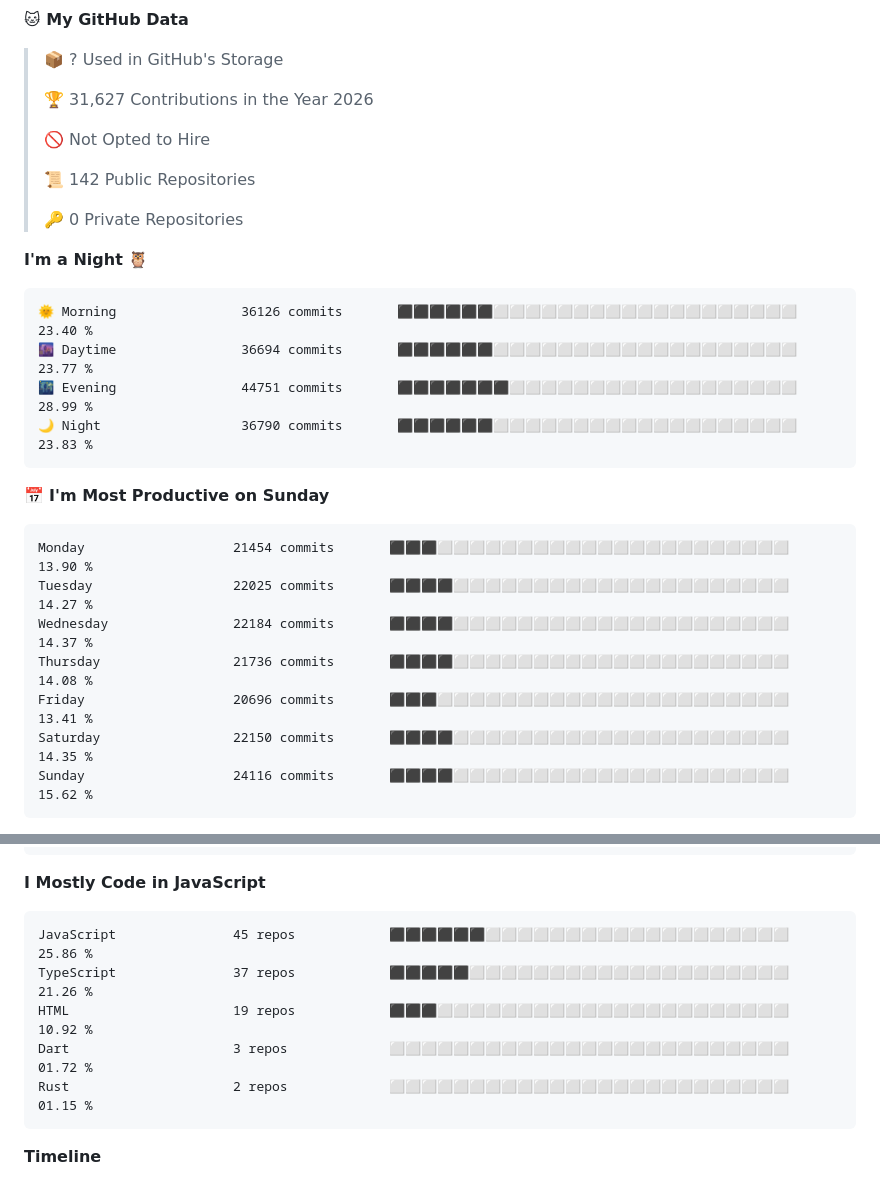
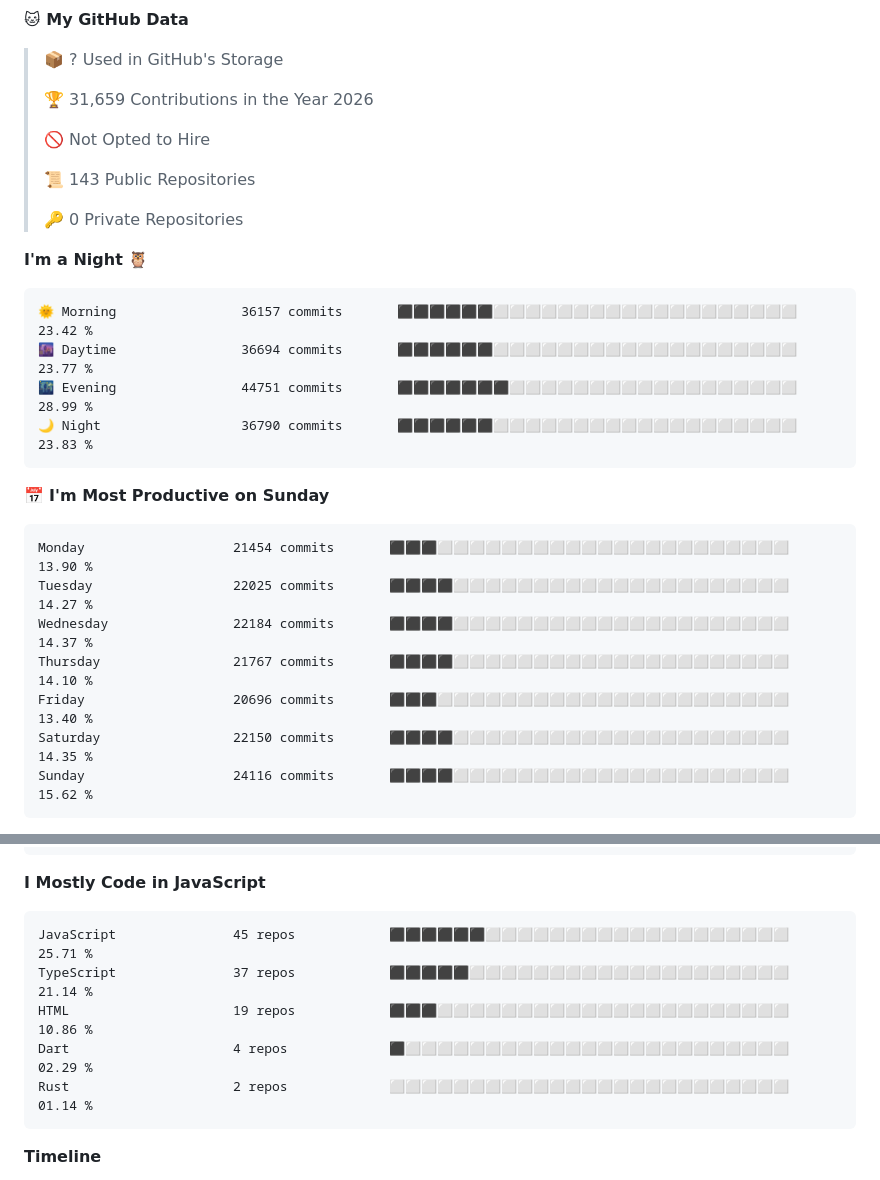
Before and after one commit to RyannKim327/RyannKim327, a Markdown page: README.md, 2 parts joined by grey strips. Rendered like a GitHub page.

Commit message:
Updated with Dev Metrics

````diff
--- a/README.md
+++ b/README.md
@@ -123,18 +123,18 @@
 
 > 📦 ? Used in GitHub's Storage
  >
-> 🏆 31,627 Contributions in the Year 2026
+> 🏆 31,659 Contributions in the Year 2026
  >
 > 🚫 Not Opted to Hire
  >
-> 📜 142 Public Repositories
+> 📜 143 Public Repositories
  >
 > 🔑 0 Private Repositories
  >
 **I'm a Night 🦉**
 
 ```text
-🌞 Morning                36126 commits       ⬛⬛⬛⬛⬛⬛⬜⬜⬜⬜⬜⬜⬜⬜⬜⬜⬜⬜⬜⬜⬜⬜⬜⬜⬜   23.40 %
+🌞 Morning                36157 commits       ⬛⬛⬛⬛⬛⬛⬜⬜⬜⬜⬜⬜⬜⬜⬜⬜⬜⬜⬜⬜⬜⬜⬜⬜⬜   23.42 %
 🌆 Daytime                36694 commits       ⬛⬛⬛⬛⬛⬛⬜⬜⬜⬜⬜⬜⬜⬜⬜⬜⬜⬜⬜⬜⬜⬜⬜⬜⬜   23.77 %
 🌃 Evening                44751 commits       ⬛⬛⬛⬛⬛⬛⬛⬜⬜⬜⬜⬜⬜⬜⬜⬜⬜⬜⬜⬜⬜⬜⬜⬜⬜   28.99 %
 🌙 Night                  36790 commits       ⬛⬛⬛⬛⬛⬛⬜⬜⬜⬜⬜⬜⬜⬜⬜⬜⬜⬜⬜⬜⬜⬜⬜⬜⬜   23.83 %
@@ -145,8 +145,8 @@
 Monday                   21454 commits       ⬛⬛⬛⬜⬜⬜⬜⬜⬜⬜⬜⬜⬜⬜⬜⬜⬜⬜⬜⬜⬜⬜⬜⬜⬜   13.90 %
 Tuesday                  22025 commits       ⬛⬛⬛⬛⬜⬜⬜⬜⬜⬜⬜⬜⬜⬜⬜⬜⬜⬜⬜⬜⬜⬜⬜⬜⬜   14.27 %
 Wednesday                22184 commits       ⬛⬛⬛⬛⬜⬜⬜⬜⬜⬜⬜⬜⬜⬜⬜⬜⬜⬜⬜⬜⬜⬜⬜⬜⬜   14.37 %
-Thursday                 21736 commits       ⬛⬛⬛⬛⬜⬜⬜⬜⬜⬜⬜⬜⬜⬜⬜⬜⬜⬜⬜⬜⬜⬜⬜⬜⬜   14.08 %
-Friday                   20696 commits       ⬛⬛⬛⬜⬜⬜⬜⬜⬜⬜⬜⬜⬜⬜⬜⬜⬜⬜⬜⬜⬜⬜⬜⬜⬜   13.41 %
+Thursday                 21767 commits       ⬛⬛⬛⬛⬜⬜⬜⬜⬜⬜⬜⬜⬜⬜⬜⬜⬜⬜⬜⬜⬜⬜⬜⬜⬜   14.10 %
+Friday                   20696 commits       ⬛⬛⬛⬜⬜⬜⬜⬜⬜⬜⬜⬜⬜⬜⬜⬜⬜⬜⬜⬜⬜⬜⬜⬜⬜   13.40 %
 Saturday                 22150 commits       ⬛⬛⬛⬛⬜⬜⬜⬜⬜⬜⬜⬜⬜⬜⬜⬜⬜⬜⬜⬜⬜⬜⬜⬜⬜   14.35 %
 Sunday                   24116 commits       ⬛⬛⬛⬛⬜⬜⬜⬜⬜⬜⬜⬜⬜⬜⬜⬜⬜⬜⬜⬜⬜⬜⬜⬜⬜   15.62 %
 ```
@@ -206,11 +206,11 @@ Gemini                   0 lines             ⬜⬜⬜⬜⬜⬜⬜⬜⬜⬜⬜
 **I Mostly Code in JavaScript**
 
 ```text
-JavaScript               45 repos            ⬛⬛⬛⬛⬛⬛⬜⬜⬜⬜⬜⬜⬜⬜⬜⬜⬜⬜⬜⬜⬜⬜⬜⬜⬜   25.86 %
-TypeScript               37 repos            ⬛⬛⬛⬛⬛⬜⬜⬜⬜⬜⬜⬜⬜⬜⬜⬜⬜⬜⬜⬜⬜⬜⬜⬜⬜   21.26 %
-HTML                     19 repos            ⬛⬛⬛⬜⬜⬜⬜⬜⬜⬜⬜⬜⬜⬜⬜⬜⬜⬜⬜⬜⬜⬜⬜⬜⬜   10.92 %
-Dart                     3 repos             ⬜⬜⬜⬜⬜⬜⬜⬜⬜⬜⬜⬜⬜⬜⬜⬜⬜⬜⬜⬜⬜⬜⬜⬜⬜   01.72 %
-Rust                     2 repos             ⬜⬜⬜⬜⬜⬜⬜⬜⬜⬜⬜⬜⬜⬜⬜⬜⬜⬜⬜⬜⬜⬜⬜⬜⬜   01.15 %
+JavaScript               45 repos            ⬛⬛⬛⬛⬛⬛⬜⬜⬜⬜⬜⬜⬜⬜⬜⬜⬜⬜⬜⬜⬜⬜⬜⬜⬜   25.71 %
+TypeScript               37 repos            ⬛⬛⬛⬛⬛⬜⬜⬜⬜⬜⬜⬜⬜⬜⬜⬜⬜⬜⬜⬜⬜⬜⬜⬜⬜   21.14 %
+HTML                     19 repos            ⬛⬛⬛⬜⬜⬜⬜⬜⬜⬜⬜⬜⬜⬜⬜⬜⬜⬜⬜⬜⬜⬜⬜⬜⬜   10.86 %
+Dart                     4 repos             ⬛⬜⬜⬜⬜⬜⬜⬜⬜⬜⬜⬜⬜⬜⬜⬜⬜⬜⬜⬜⬜⬜⬜⬜⬜   02.29 %
+Rust                     2 repos             ⬜⬜⬜⬜⬜⬜⬜⬜⬜⬜⬜⬜⬜⬜⬜⬜⬜⬜⬜⬜⬜⬜⬜⬜⬜   01.14 %
 ```
 
 
````
Also changed, not shown: other parts of README.md (+1 -1 lines), assets/bar_graph.png.
